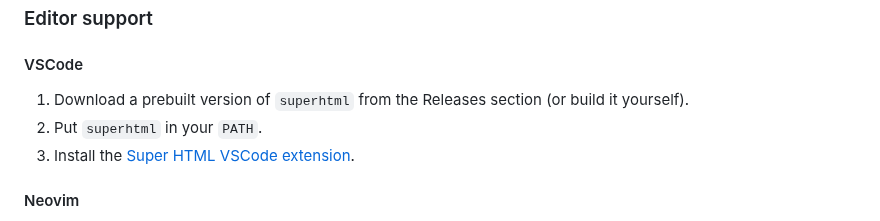
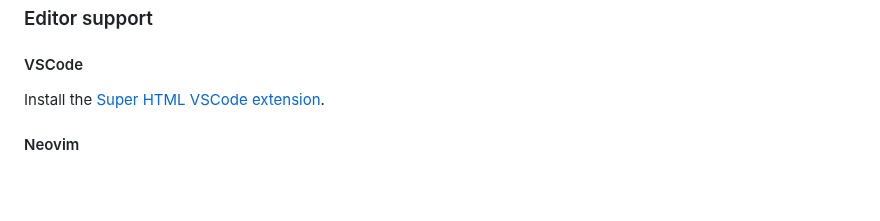
Before and after one commit to kristoff-it/superhtml, a Markdown page: README.md, the part around the change. Rendered like a GitHub page; blank space fills up the shorter version.

```diff
--- a/README.md
+++ b/README.md
@@ -119,9 +119,7 @@ After:
 
 ### Editor support
 #### VSCode
-1. Download a prebuilt version of `superhtml` from the Releases section (or build it yourself).
-2. Put `superhtml` in your `PATH`.
-3. Install the [Super HTML VSCode extension](https://marketplace.visualstudio.com/items?itemName=LorisCro.super).
+Install the [Super HTML VSCode extension](https://marketplace.visualstudio.com/items?itemName=LorisCro.super).
 
 #### Neovim
 1. Download a prebuilt version of `superhtml` from the Releases section (or build it yourself).
```
